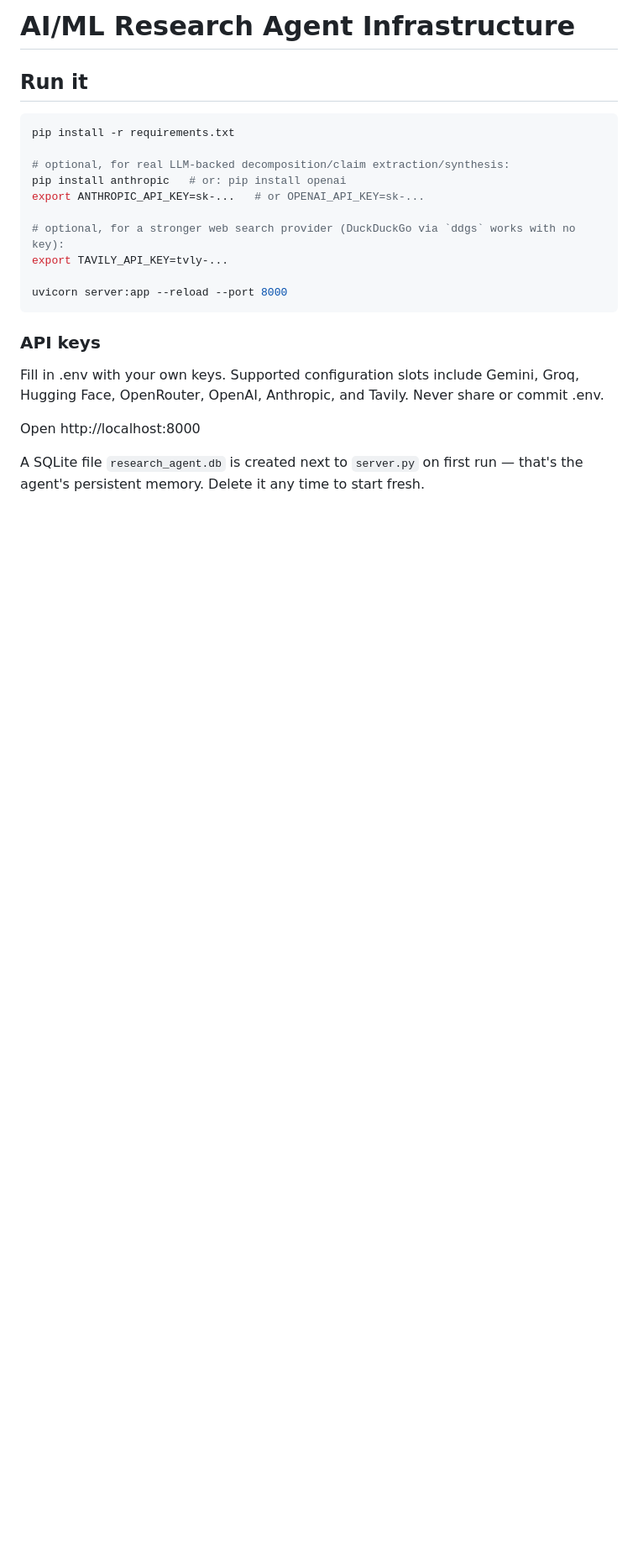
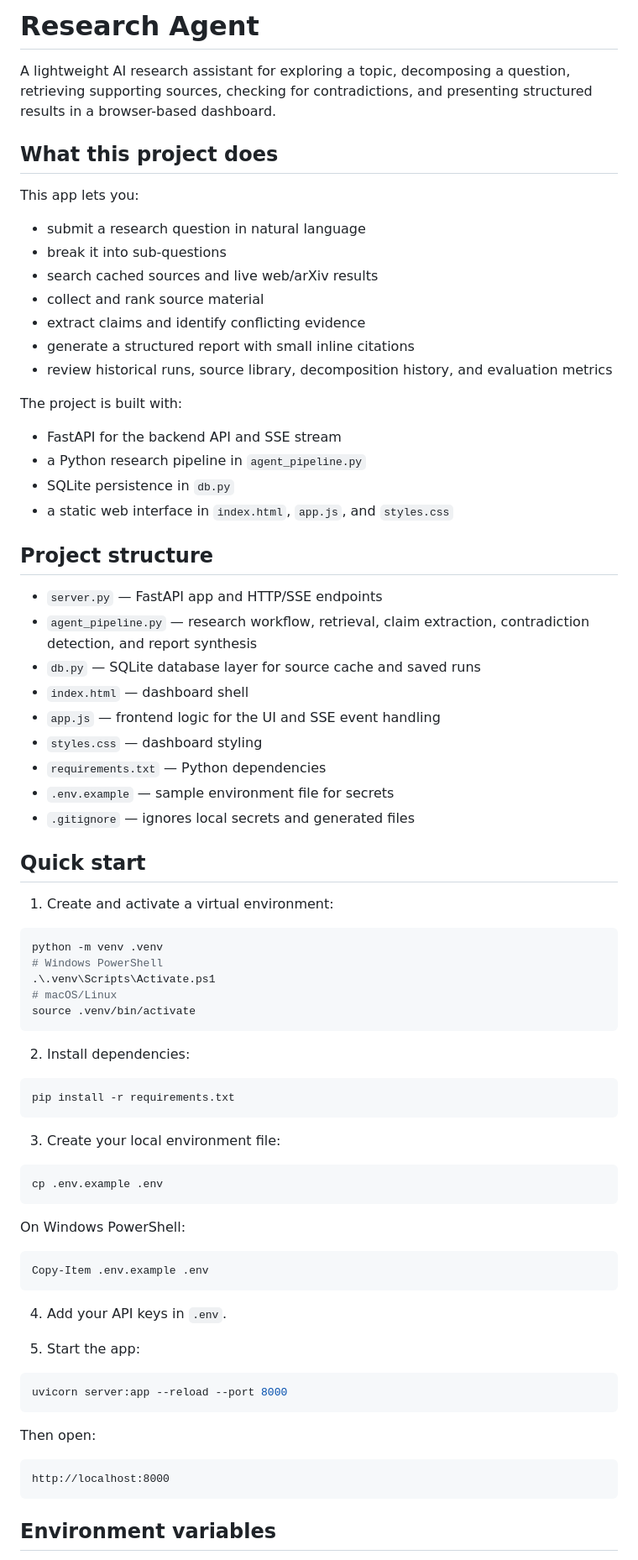
Before and after one commit to Saniyamultani/Research-Agent, a Markdown page: README.md, the part around one of its changes. Shown at 84% size. GitHub-like rendering; blank space fills up the shorter version.

````diff
--- a/README.md
+++ b/README.md
@@ -1,24 +1,79 @@
-# AI/ML Research Agent Infrastructure
+# Research Agent
 
-## Run it
+A lightweight AI research assistant for exploring a topic, decomposing a question, retrieving supporting sources, checking for contradictions, and presenting structured results in a browser-based dashboard.
+
+## What this project does
+
+This app lets you:
+- submit a research question in natural language
+- break it into sub-questions
+- search cached sources and live web/arXiv results
+- collect and rank source material
+- extract claims and identify conflicting evidence
+- generate a structured report with small inline citations
+- review historical runs, source library, decomposition history, and evaluation metrics
+
+The project is built with:
+- FastAPI for the backend API and SSE stream
+- a Python research pipeline in `agent_pipeline.py`
+- SQLite persistence in `db.py`
+- a static web interface in `index.html`, `app.js`, and `styles.css`
+
+## Project structure
+
+- `server.py` — FastAPI app and HTTP/SSE endpoints
+- `agent_pipeline.py` — research workflow, retrieval, claim extraction, contradiction detection, and report synthesis
+- `db.py` — SQLite database layer for source cache and saved runs
+- `index.html` — dashboard shell
+- `app.js` — frontend logic for the UI and SSE event handling
+- `styles.css` — dashboard styling
+- `requirements.txt` — Python dependencies
+- `.env.example` — sample environment file for secrets
+- `.gitignore` — ignores local secrets and generated files
+
+## Quick start
+
+1. Create and activate a virtual environment:
+
+```bash
+python -m venv .venv
+# Windows PowerShell
+.\.venv\Scripts\Activate.ps1
+# macOS/Linux
+source .venv/bin/activate
+```
+
+2. Install dependencies:
+
 ```bash
 pip install -r requirements.txt
+```
 
-# optional, for real LLM-backed decomposition/claim extraction/synthesis:
-pip install anthropic   # or: pip install openai
-export ANTHROPIC_API_KEY=sk-...   # or OPENAI_API_KEY=sk-...
+3. Create your local environment file:
 
-# optional, for a stronger web search provider (DuckDuckGo via `ddgs` works with no key):
-export TAVILY_API_KEY=tvly-...
+```bash
+cp .env.example .env
+```
 
+On Windows PowerShell:
+
+```powershell
+Copy-Item .env.example .env
+```
+
+4. Add your API keys in `.env`.
+
+5. Start the app:
+
+```bash
 uvicorn server:app --reload --port 8000
 ```
 
-### API keys
-Fill in .env with your own keys. Supported configuration slots include Gemini, Groq, Hugging Face, OpenRouter, OpenAI, Anthropic, and Tavily. Never share or commit .env.
+Then open:
 
-Open http://localhost:8000
+```text
+http://localhost:8000
+```
 
-A SQLite file `research_agent.db` is created next to `server.py` on first run —
-that's the agent's persistent memory. Delete it any time to start fresh.
+## Environment variables
 
````
Also changed, not shown: other parts of README.md (+47 -37 lines).
